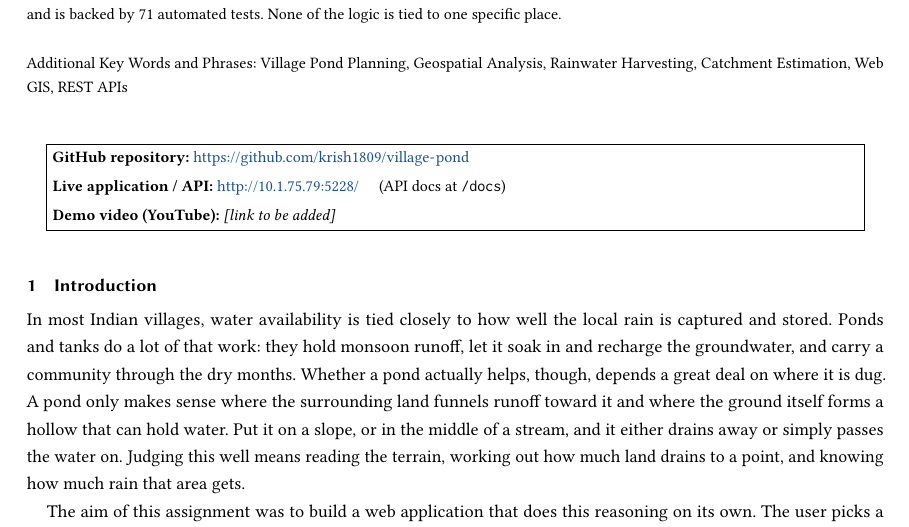
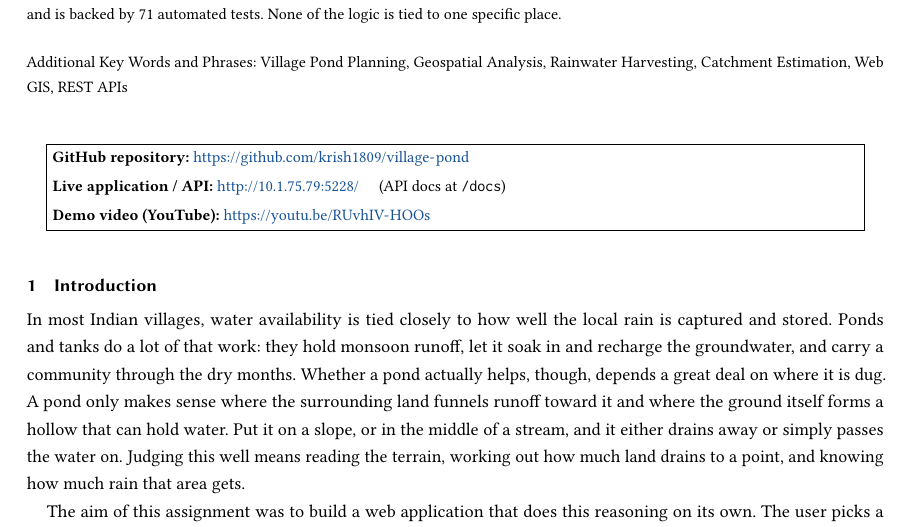
Before and after one commit to krish1809/village-pond, a LaTeX paper (docs/final_report.tex): part of page 1 of 10, cut so that both start at the same text. Compiled offline with pdfLaTeX.

Commit message:
docs: add demo video link to README and final report

```diff
--- a/docs/final_report.tex
+++ b/docs/final_report.tex
@@ -78,7 +78,7 @@ one specific place.
 \fbox{\parbox{0.94\linewidth}{\small
 \textbf{GitHub repository:}~\url{https://github.com/krish1809/village-pond}\\[2pt]
 \textbf{Live application / API:}~\url{http://10.1.75.79:5228/} \quad(API docs at \texttt{/docs})\\[2pt]
-\textbf{Demo video (YouTube):}~\textit{[link to be added]}
+\textbf{Demo video (YouTube):}~\url{https://youtu.be/RUvhIV-HOOs}
 }}
 \end{center}
 \vspace{4pt}
```
Also changed, not shown: README.md, docs/final_report.pdf.
